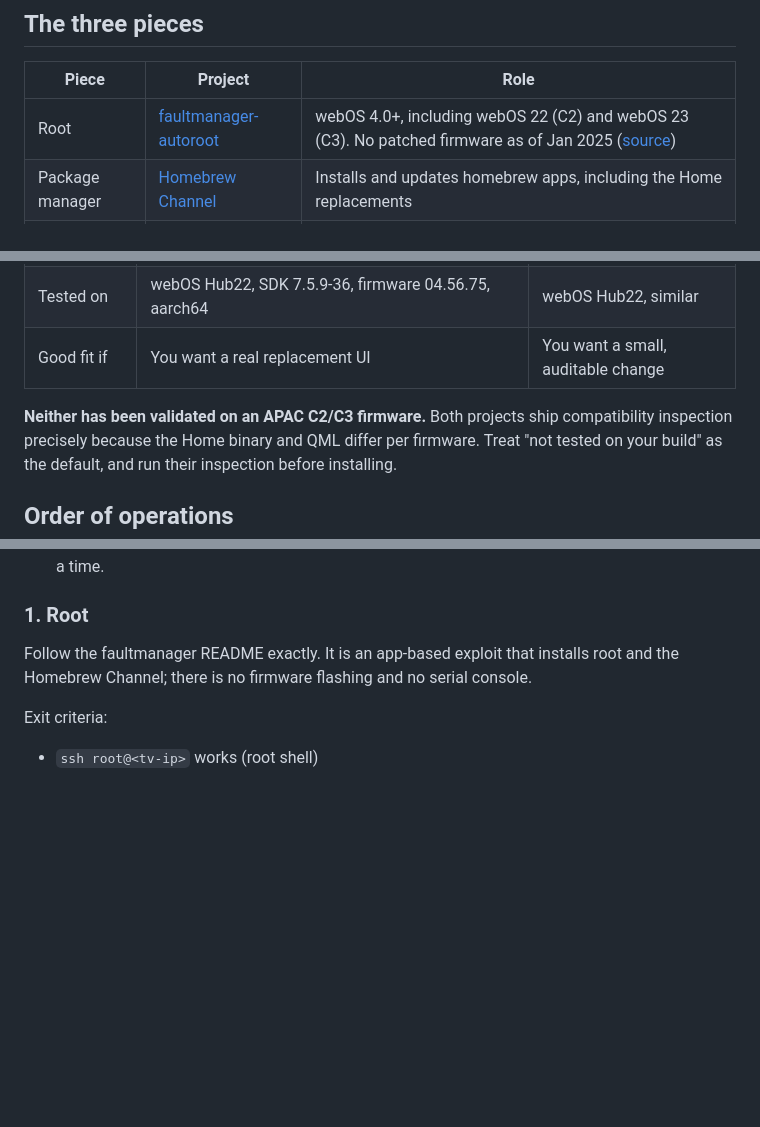
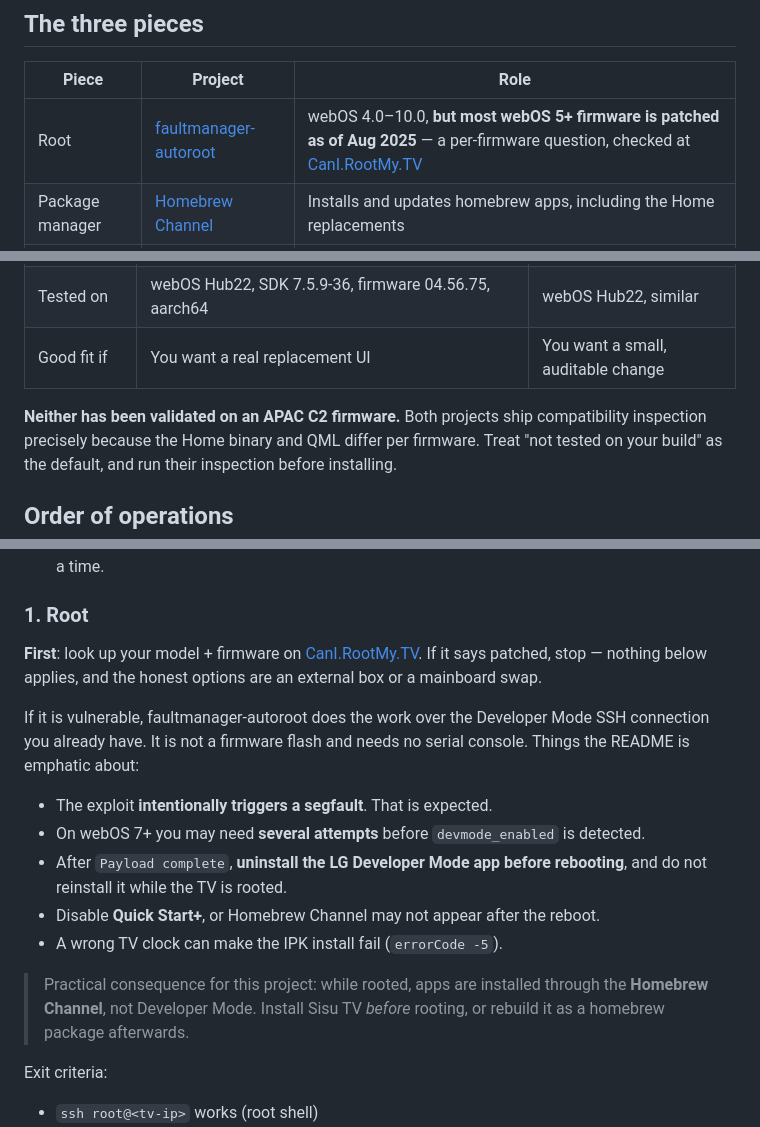
Before and after one commit to SyntaxSaboteur/sisu-tv, a Markdown page: docs/TAKE-OVER-THE-UI.md, 3 parts joined by grey strips. Rendered like a GitHub page; blank space fills up the shorter version.

```diff
--- a/docs/TAKE-OVER-THE-UI.md
+++ b/docs/TAKE-OVER-THE-UI.md
@@ -21,7 +21,7 @@ the tuner, HDR pipeline and Netflix DRM work.
 
 | Piece | Project | Role |
 | --- | --- | --- |
-| Root | [faultmanager-autoroot](https://github.com/throwaway96/faultmanager-autoroot) | webOS 4.0+, including webOS 22 (C2) and webOS 23 (C3). No patched firmware as of Jan 2025 ([source](https://www.webosbrew.org/rooting/)) |
+| Root | [faultmanager-autoroot](https://github.com/throwaway96/faultmanager-autoroot) | webOS 4.0–10.0, **but most webOS 5+ firmware is patched as of Aug 2025** — a per-firmware question, checked at [CanI.RootMy.TV](https://cani.rootmy.tv/) |
 | Package manager | [Homebrew Channel](https://github.com/webosbrew/webos-homebrew-channel) | Installs and updates homebrew apps, including the Home replacements |
 | New Home | [Lumaglass](https://github.com/federi95/lumaglass), [webos-home](https://github.com/Mr-Neutr0n/webos-home) | Replaces `com.webos.app.home`'s view |
 | De-bloat (optional) | [lgtv-tbc](https://github.com/zopieux/lgtv-tbc) | Replaces LG's bootstrap HTTP server: blocks forced updates, disables bloatware, stops device-ID phoning home |
@@ -36,7 +36,7 @@ the tuner, HDR pipeline and Netflix DRM work.
 | Tested on | webOS Hub22, SDK 7.5.9-36, firmware 04.56.75, aarch64 | webOS Hub22, similar |
 | Good fit if | You want a real replacement UI | You want a small, auditable change |
 
-**Neither has been validated on an APAC C2/C3 firmware.** Both projects ship
+**Neither has been validated on an APAC C2 firmware.** Both projects ship
 compatibility inspection precisely because the Home binary and QML differ per
 firmware. Treat "not tested on your build" as the default, and run their
 inspection before installing.
@@ -58,9 +58,25 @@ failed check.
 
 ### 1. Root
 
-Follow the faultmanager README exactly. It is an app-based exploit that installs
-root and the Homebrew Channel; there is no firmware flashing and no serial
-console.
+**First**: look up your model + firmware on [CanI.RootMy.TV](https://cani.rootmy.tv/).
+If it says patched, stop — nothing below applies, and the honest options are an
+external box or a mainboard swap.
+
+If it is vulnerable, faultmanager-autoroot does the work over the Developer
+Mode SSH connection you already have. It is not a firmware flash and needs no
+serial console. Things the README is emphatic about:
+
+- The exploit **intentionally triggers a segfault**. That is expected.
+- On webOS 7+ you may need **several attempts** before `devmode_enabled` is
+  detected.
+- After `Payload complete`, **uninstall the LG Developer Mode app before
+  rebooting**, and do not reinstall it while the TV is rooted.
+- Disable **Quick Start+**, or Homebrew Channel may not appear after the reboot.
+- A wrong TV clock can make the IPK install fail (`errorCode -5`).
+
+> Practical consequence for this project: while rooted, apps are installed
+> through the **Homebrew Channel**, not Developer Mode. Install Sisu TV *before*
+> rooting, or rebuild it as a homebrew package afterwards.
 
 Exit criteria:
 - `ssh root@<tv-ip>` works (root shell)
```
Also changed, not shown: README.md (+9 -5 lines), docs/RESEARCH.md (+14 -15 lines).
